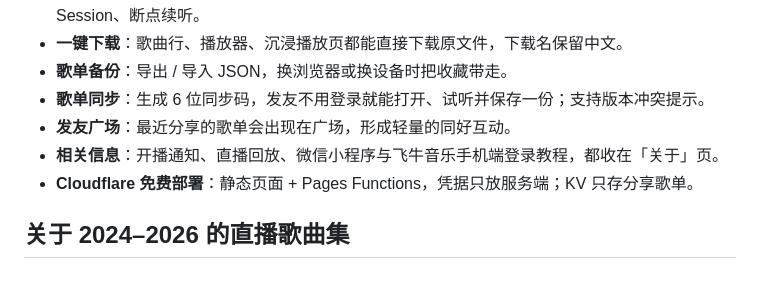
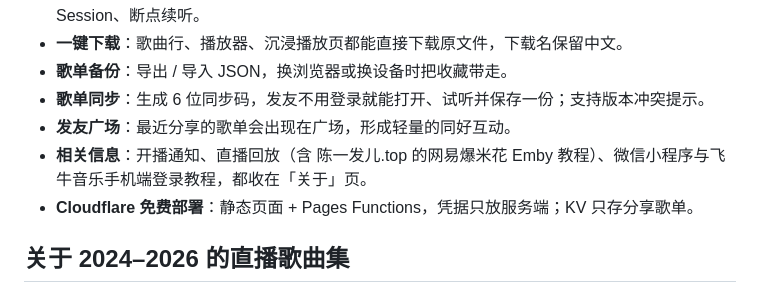
Before and after one commit to wangdaniel2022/cyf-fan-radio, a Markdown page: README.md, the part around the change. Drawn GitHub-style.

Commit message:
feat(about): 为陈一发儿.top 增加网易爆米花 Emby 教程
- 直播回放镜像站增加「教程」入口
- 新增网易爆米花客户端下载与添加 Emby 步骤
- 提供 67373emby / HTTPS / emby.zddyz.org:443 / cyf 连接参数与截图
- 支持一键复制连接参数
- README 相关信息说明同步更新

```diff
--- a/README.md
+++ b/README.md
@@ -21,7 +21,7 @@
 - **歌单备份**：导出 / 导入 JSON，换浏览器或换设备时把收藏带走。
 - **歌单同步**：生成 6 位同步码，发友不用登录就能打开、试听并保存一份；支持版本冲突提示。
 - **发友广场**：最近分享的歌单会出现在广场，形成轻量的同好互动。
-- **相关信息**：开播通知、直播回放、微信小程序与飞牛音乐手机端登录教程，都收在「关于」页。
+- **相关信息**：开播通知、直播回放（含 陈一发儿.top 的网易爆米花 Emby 教程）、微信小程序与飞牛音乐手机端登录教程，都收在「关于」页。
 - **Cloudflare 免费部署**：静态页面 + Pages Functions，凭据只放服务端；KV 只存分享歌单。
 
 ## 关于 2024–2026 的直播歌曲集
```
Also changed, not shown: assets/img/emby-params.jpg (added), 8 other files.
